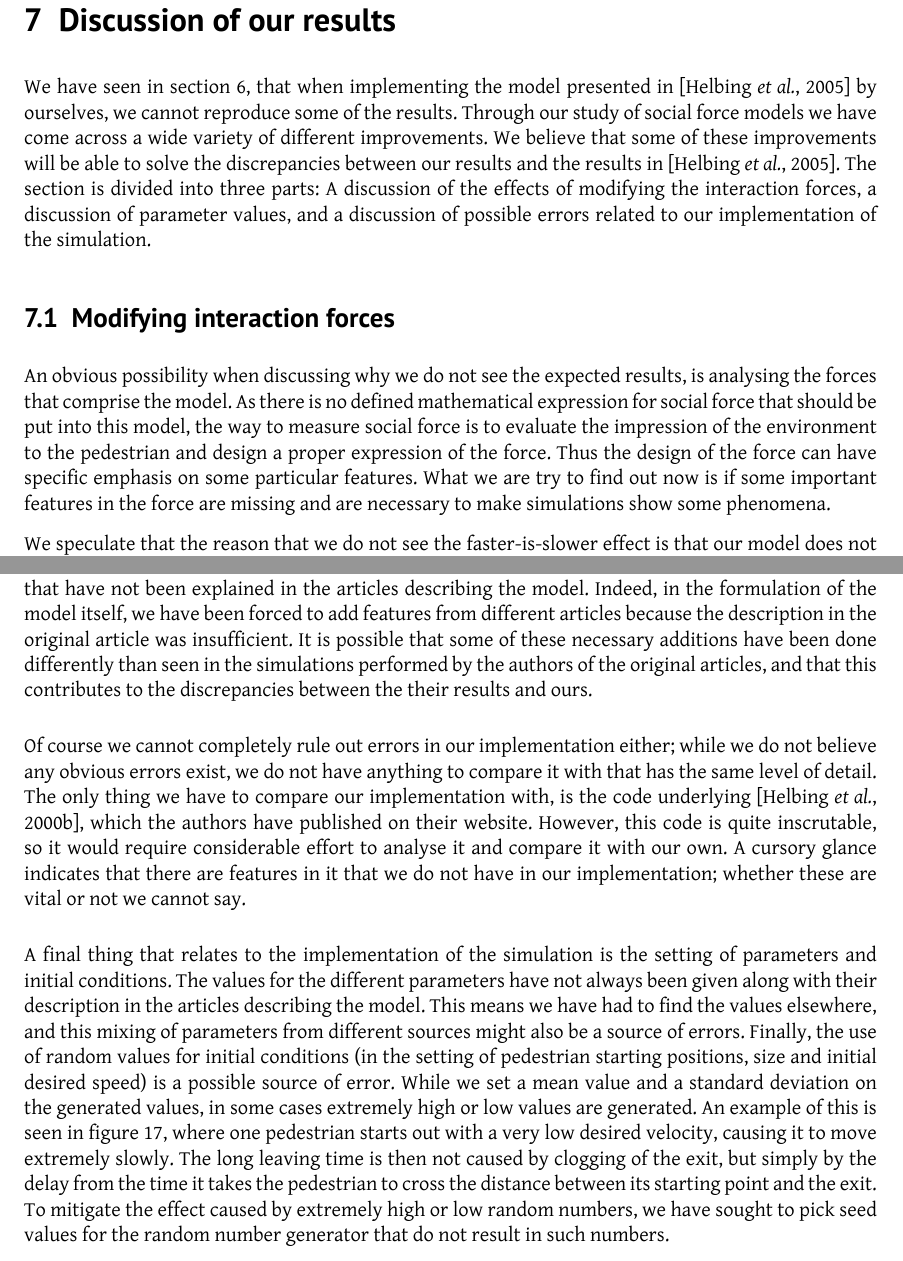
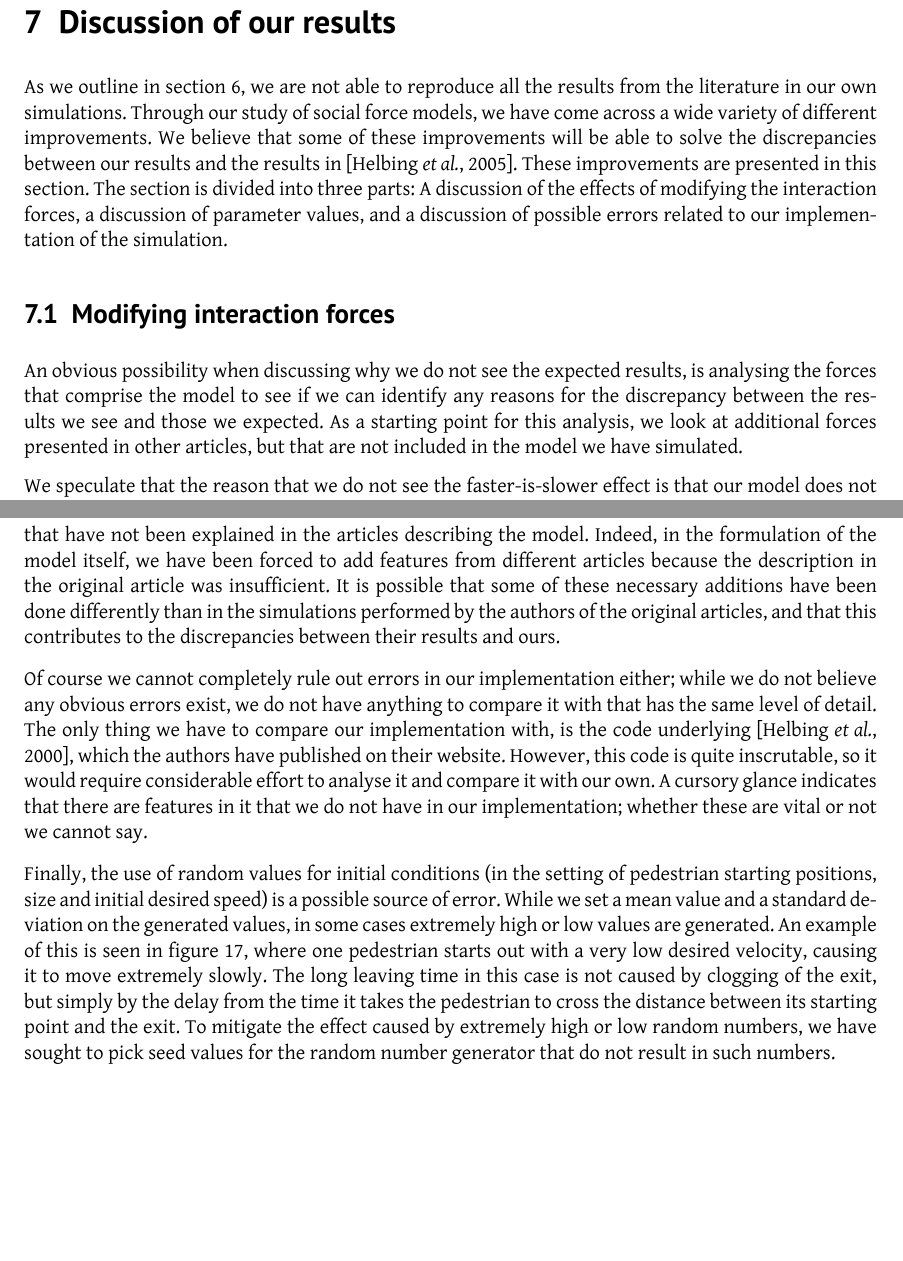
Before and after one commit to tohojo/RUC-math--crowd-modeling, a LaTeX paper (LaTeX/crowd-modelling.tex, which reads LaTeX/discussion.tex): two parts of pages 38 and 40 of 46, joined at a grey line, cut so that both start at the same text, the shorter picture padded with empty space. Compiled offline with XeLaTeX.

Commit message:
Corrections of section 7.

```diff
--- a/LaTeX/discussion.tex
+++ b/LaTeX/discussion.tex
@@ -1,24 +1,22 @@
 \section{Discussion of our results}
 \label{sec:discussion}
-We have seen in section~\ref{sec:results}, that when implementing the model
-presented in \cite{self-org} by ourselves, we cannot reproduce some of the results.
-Through our study of social force models we have come across a wide variety of
-different improvements. We believe that some of these improvements will be able to
-solve the discrepancies between our results and the results in \cite{self-org}.
-The section is divided into three parts: A discussion of the effects of modifying
-the interaction forces, a discussion of parameter values, and a
-discussion of possible errors related to our implementation of the simulation.
+As we outline in section~\ref{sec:results}, we are not able to reproduce all
+the results from the literature in our own simulations.  Through our study of
+social force models, we have come across a wide variety of different
+improvements. We believe that some of these improvements will be able to solve
+the discrepancies between our results and the results in \cite{self-org}.
+These improvements are presented in this section.  The section is divided into
+three parts: A discussion of the effects of modifying  the interaction forces,
+a discussion of parameter values, and a discussion of possible errors related
+to our implementation of the simulation.
 
 \subsection{Modifying interaction forces}
 \label{sec:new-forces}
 An obvious possibility when discussing why we do not see the expected results,
-is analysing the forces that comprise the model. As there is no defined mathematical
-expression for social force that should be put into this model, the way to
-measure social force is to evaluate the impression of the environment to the pedestrian
-and design a proper expression of the force. Thus the design of the force can have
-specific emphasis on some particular features. What we are try to find out now is
-if some important features in the force are missing and are necessary to make simulations
-show some phenomena.
+is analysing the forces that comprise the model to see if we can identify any
+reasons for the discrepancy between the results we see and those we expected.
+As a starting point for this analysis, we look at additional forces presented
+in other articles, but that are not included in the model we have simulated.
 
 We speculate that the reason that we do not see the faster-is-slower effect is
-that our model does not take into account frictional effect between pedestrians.
+that our model does not take into account frictional effect between
@@ -169,16 +160,16 @@ continues to be a possible source of errors for our simulations.
 
 \subsection{Our implementation of the simulations}
 \label{sec:random-errors}
-We have implemented the simulation of the model as closely to
-the description of the model as possible. However, as we have seen in
+We have implemented the simulation of the model as closely to the description
+of the model as possible. However, as we have seen in
 section~\ref{sec:model-to-simulation}, there has been some areas where we have
-had to fill in details that have not been explained in the articles
-describing the model. Indeed, in the formulation of the model itself, we have
-been forced to add features from different articles because the description in
-the original article was insufficient. It is possible that some of these
-necessary additions have been done differently than seen in the simulations
-performed by the authors of the original articles, and that this contributes
-to the discrepancies between the their results and ours.
+had to fill in details that have not been explained in the articles describing
+the model. Indeed, in the formulation of the model itself, we have been forced
+to add features from different articles because the description in the
+original article was insufficient. It is possible that some of these necessary
+additions have been done differently than in the simulations performed by the
+authors of the original articles, and that this contributes to the
+discrepancies between their results and ours.
 
 Of course we cannot completely rule out errors in our implementation either;
 while we do not believe any obvious errors exist, we do not have anything to
@@ -190,24 +181,17 @@ it with our own. A cursory glance indicates that there are features in it that
 we do not have in our implementation; whether these are vital or not we cannot
 say.
 
-A final thing that relates to the implementation of the simulation is the
-setting of parameters and initial conditions. The values for the different
-parameters have not always been given along with their description in the
-articles describing the model. This means we have had to find the values
-elsewhere, and this mixing of parameters from different sources might also be
-a source of errors.
-Finally, the use of random values for initial conditions
-(in the setting of pedestrian starting positions, size and initial desired
-speed) is a possible source of error. While we set a mean value and a standard
-deviation on the generated values, in some cases extremely high or low values
-are generated. An example of this is seen in figure~\ref{fig:random-seed},
-where one pedestrian starts out with a very low desired velocity, causing it
-to move extremely slowly. The long leaving time is then not caused by clogging
-of the exit, but simply by the delay from the time it takes the pedestrian to
-cross the distance between its starting point and the exit. To mitigate the
-effect caused by extremely high or low random numbers, we have sought to pick
-seed values for the random number generator that do not result in such
-numbers.
+Finally, the use of random values for initial conditions (in the setting of
+pedestrian starting positions, size and initial desired speed) is a possible
+source of error. While we set a mean value and a standard deviation on the
+generated values, in some cases extremely high or low values are generated. An
+example of this is seen in figure~\ref{fig:random-seed}, where one pedestrian
+starts out with a very low desired velocity, causing it to move extremely
+slowly. The long leaving time in this case is not caused by clogging of the
+exit, but simply by the delay from the time it takes the pedestrian to cross
+the distance between its starting point and the exit. To mitigate the effect
+caused by extremely high or low random numbers, we have sought to pick seed
+values for the random number generator that do not result in such numbers.
 
 \begin{figure}[h]
     \centering
```
Also changed, not shown: LaTeX/discussion.tex (130 more changed lines).
